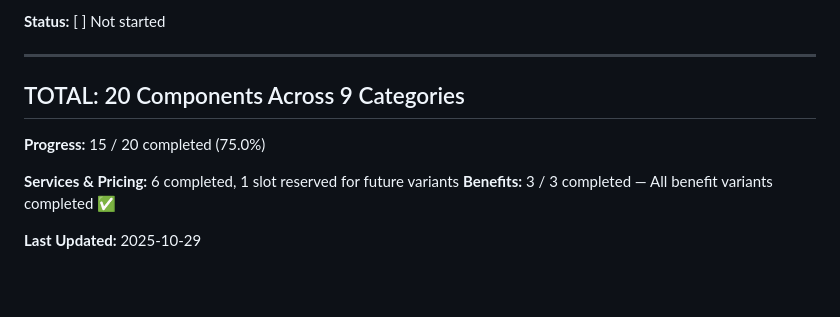
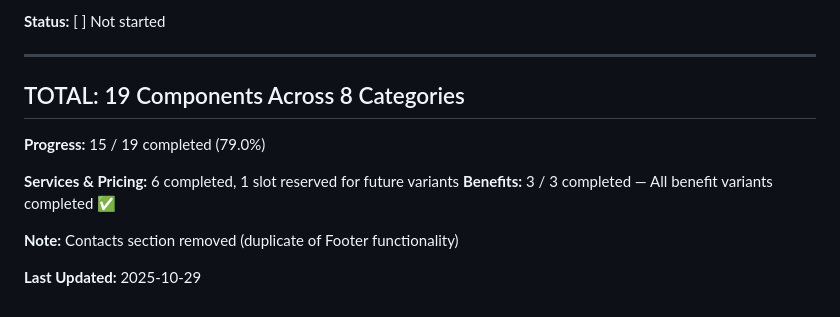
Before and after one commit to AndreyTsibin/site-builder-system, a Markdown page: CHECKLIST.md, the part around one of its changes. GitHub-like rendering; blank space fills up the shorter version.

```diff
--- a/CHECKLIST.md
+++ b/CHECKLIST.md
@@ -473,11 +455,13 @@
 
 ---
 
-## TOTAL: 20 Components Across 9 Categories
+## TOTAL: 19 Components Across 8 Categories
 
-**Progress:** 15 / 20 completed (75.0%)
+**Progress:** 15 / 19 completed (79.0%)
 
 **Services & Pricing:** 6 completed, 1 slot reserved for future variants
 **Benefits:** 3 / 3 completed — All benefit variants completed ✅
 
+**Note:** Contacts section removed (duplicate of Footer functionality)
+
 **Last Updated:** 2025-10-29
```
Also changed, not shown: other parts of CHECKLIST.md (+5 -23 lines).
